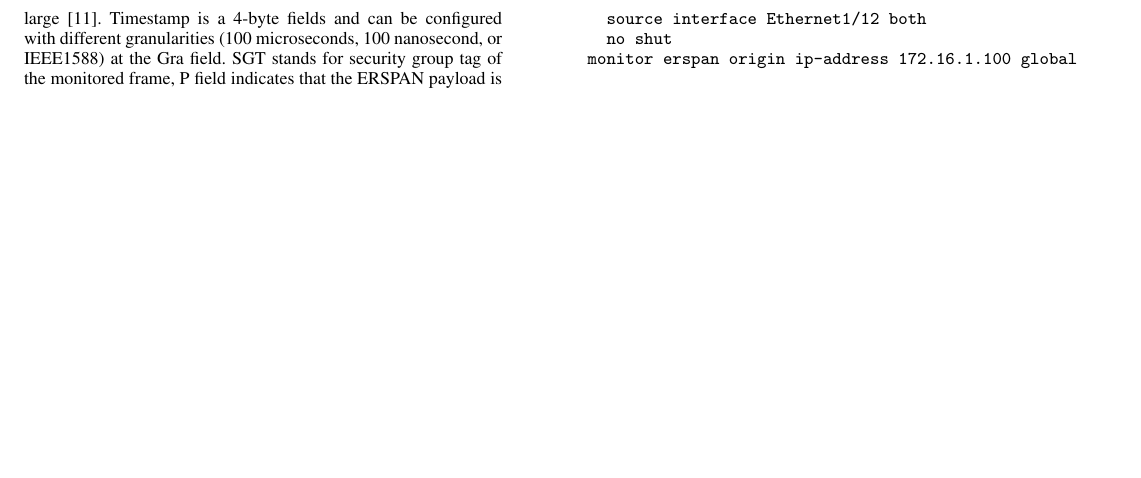
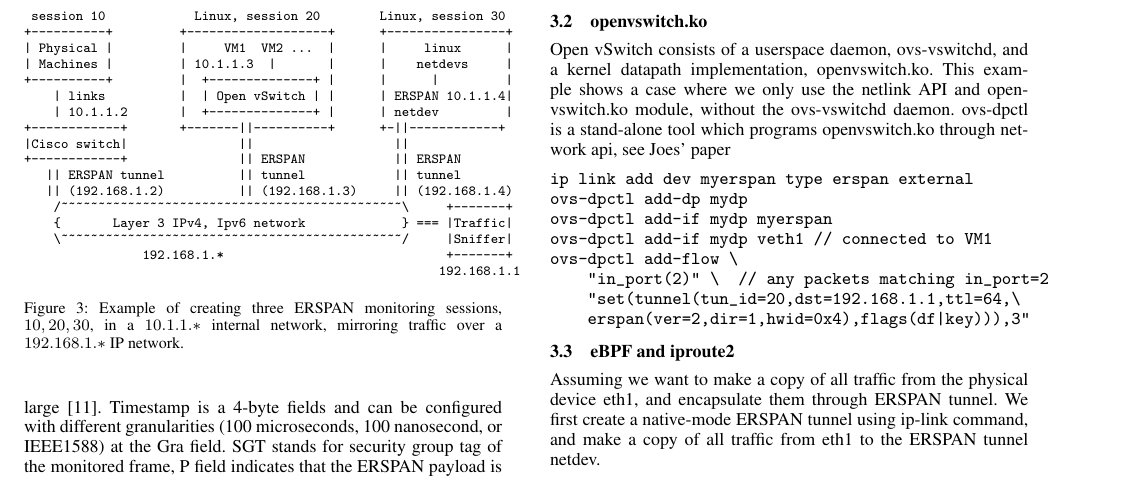
Before and after one commit to williamtu/lpc18-erspan, a LaTeX paper (paper.tex): part of page 3 of 3 before the commit and part of page 3 of 4 after it, cut at the place of the change, the shorter picture padded with empty space. Compiled offline with pdfLaTeX; a missing font is replaced by an installed copy or a similar font.

Commit message:
add example

```diff
--- a/paper.tex
+++ b/paper.tex
@@ -5,7 +5,7 @@
 \usepackage{listings}
 \usepackage{amsmath}
 \usepackage[font={small}]{caption}
-
+\newcommand{\mycomment}[1]{}
 \newcommand{\dfn}[1]{\textit{#1}} % For initial definitions of terms
 
 % For marking text we're probably dropping.
@@ -349,0 +347,25 @@ The ERSPAN for IPv6
+\begin{figure}
+{\scriptsize
+\begin{verbatim}
+ session 10            Linux, session 20        Linux, session 30
++----------+         +-------------------+      +----------------+
+| Physical |         |     VM1  VM2 ...  |      |     linux      |
+| Machines |         | 10.1.1.3  |       |      |    netdevs     |
++----------+         |  +--------------+ |      |      |         |
+    | links          |  | Open vSwitch | |      | ERSPAN 10.1.1.4|
+    | 10.1.1.2       |  +--------------+ |      | netdev         |
++------------+       +-------||----------+      +-||------------+
+|Cisco switch|               ||                   ||
++------------+               || ERSPAN            || ERSPAN
+   || ERSPAN tunnel          || tunnel            || tunnel
+   || (192.168.1.2)          || (192.168.1.3)     || (192.168.1.4)
+    /~~~~~~~~~~~~~~~~~~~~~~~~~~~~~~~~~~~~~~~~~~~~~~\     +-------+
+    {       Layer 3 IPv4, Ipv6 network             } === |Traffic|
+    \~~~~~~~~~~~~~~~~~~~~~~~~~~~~~~~~~~~~~~~~~~~~~~/     |Sniffer|
+                192.168.1.*                              +-------+
+                                                        192.168.1.1
+\end{verbatim}
+}
+\vspace{-0.5em}
+\caption{Example of creating three ERSPAN monitoring sessions, $10, 20, 30$,
+in a $10.1.1.*$ internal network, mirroring traffic over a $192.168.1.*$ IP network.}
@@ -378,11 +391,39 @@ You can configure port mirroring, by assigning a port (known as the Monitor port
 \begin{verbatim}
-    monitor session 100 type erspan-source
-      erspan-id 123
+    monitor session 10 type erspan-source
+      erspan-id 10
       vrf default
-      destination ip 172.16.1.200
+      destination ip 192.168.1.1
       source interface Ethernet1/11 both
       source interface Ethernet1/12 both
       no shut
-    monitor erspan origin ip-address 172.16.1.100 global
+    monitor erspan origin ip-address 192.168.1.2 global
 \end{verbatim}
 
+\subsection{openvswitch.ko}\label{ovs}
+Open vSwitch consists of a userspace daemon, ovs-vswitchd, and a kernel
+datapath implementation, openvswitch.ko.
+This example shows a case where we only use the netlink API and openvswitch.ko
+module, without the ovs-vswitchd daemon.
+ovs-dpctl is a stand-alone tool which programs openvswitch.ko
+through network api, see Joes' paper
+\begin{verbatim}
+ip link add dev myerspan type erspan external
+ovs-dpctl add-dp mydp
+ovs-dpctl add-if mydp myerspan
+ovs-dpctl add-if mydp veth1 // connected to VM1
+ovs-dpctl add-flow \
+    "in_port(2)" \  // any packets matching in_port=2
+    "set(tunnel(tun_id=20,dst=192.168.1.1,ttl=64,\
+    erspan(ver=2,dir=1,hwid=0x4),flags(df|key))),3"
+\end{verbatim}
+
+\subsection{eBPF and iproute2}\label{iproute2}
+
+Assuming we want to make a copy of all traffic from the physical
+device eth1, and encapsulate them through ERSPAN tunnel.
+We first create a native-mode ERSPAN tunnel using ip-link command,
+and make a copy of all traffic from eth1 to the ERSPAN tunnel netdev.
+%see net/ip6_gre_headroom.sh
+\begin{verbatim}
+ip link add dev myerspan type erspan seq key 30 \
+    local 192.168.1.4 remote 192.168.1.1 \
@@ -388,0 +440 @@ You can configure port mirroring, by assigning a port (known as the Monitor port
+ip link add dev myerspan type erspan external
```
Also changed, not shown: paper.tex (65 more changed lines).
